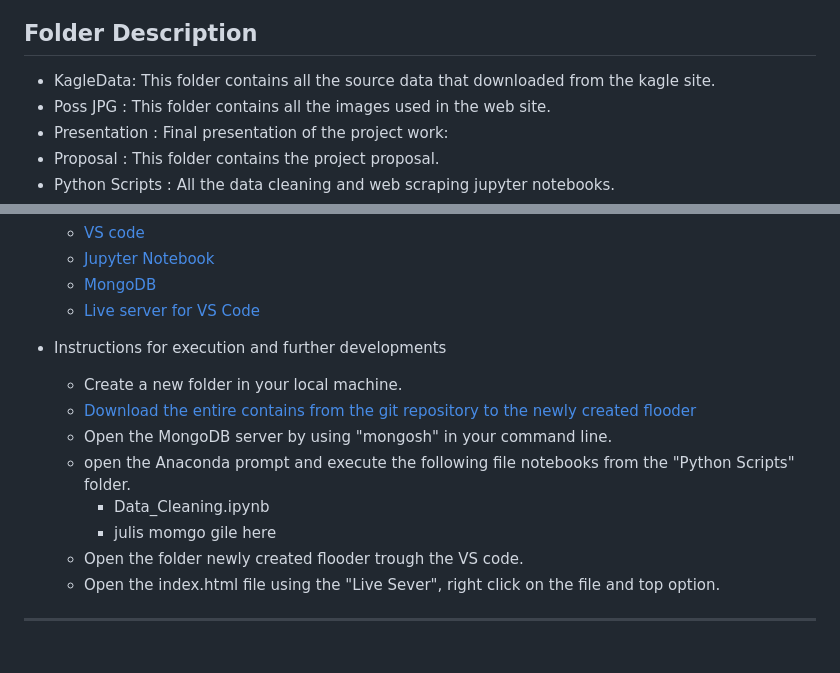
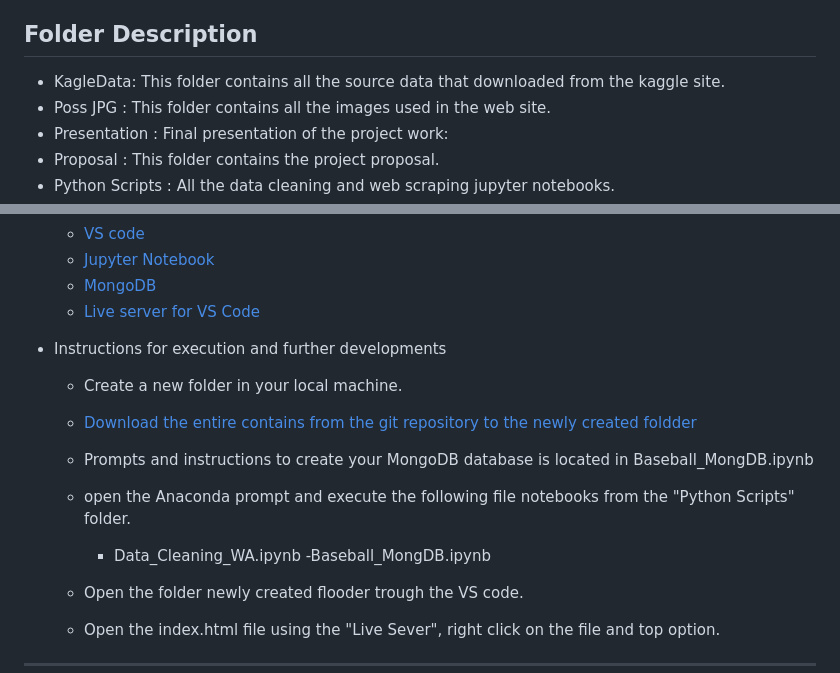
Before and after one commit to leeju09/Project-3-Baseball-, a Markdown page: README.md, 2 parts joined by grey strips. Drawn GitHub-style.

```diff
--- a/README.md
+++ b/README.md
@@ -30,7 +30,7 @@ We pulled all our data from this website.
 https://www.kaggle.com/datasets/open-source-sports/baseball-databank
 
 ## Folder Description
-- KagleData: This folder contains all the source data that downloaded from the kagle site.
+- KagleData: This folder contains all the source data that downloaded from the kaggle site.
 - Poss JPG : This folder contains all the images used in the web site.
 - Presentation : Final presentation of the project work:
 - Proposal : This folder contains the project proposal.
@@ -45,11 +45,12 @@ https://www.kaggle.com/datasets/open-source-sports/baseball-databank
 
 - Instructions for execution and further developments
   - Create a new folder  in your local machine.
-  - [Download the entire contains from the git repository to the newly created flooder ]()
-  - Open the MongoDB server by using "mongosh" in your command line.
+  - [Download the entire contains from the git repository to the newly created foldder ]()
+  - Prompts and instructions to create your MongoDB database is located in Baseball_MongDB.ipynb
   - open the Anaconda prompt and execute the following file notebooks from the "Python Scripts" folder.
-    - Data_Cleaning.ipynb
-	- julis momgo gile here
+    - Data_Cleaning_WA.ipynb
+	-Baseball_MongDB.ipynb
+
   - Open the folder newly created flooder trough the VS code.
   - Open the index.html file using the "Live Sever", right click on the file and top option.
 
```
